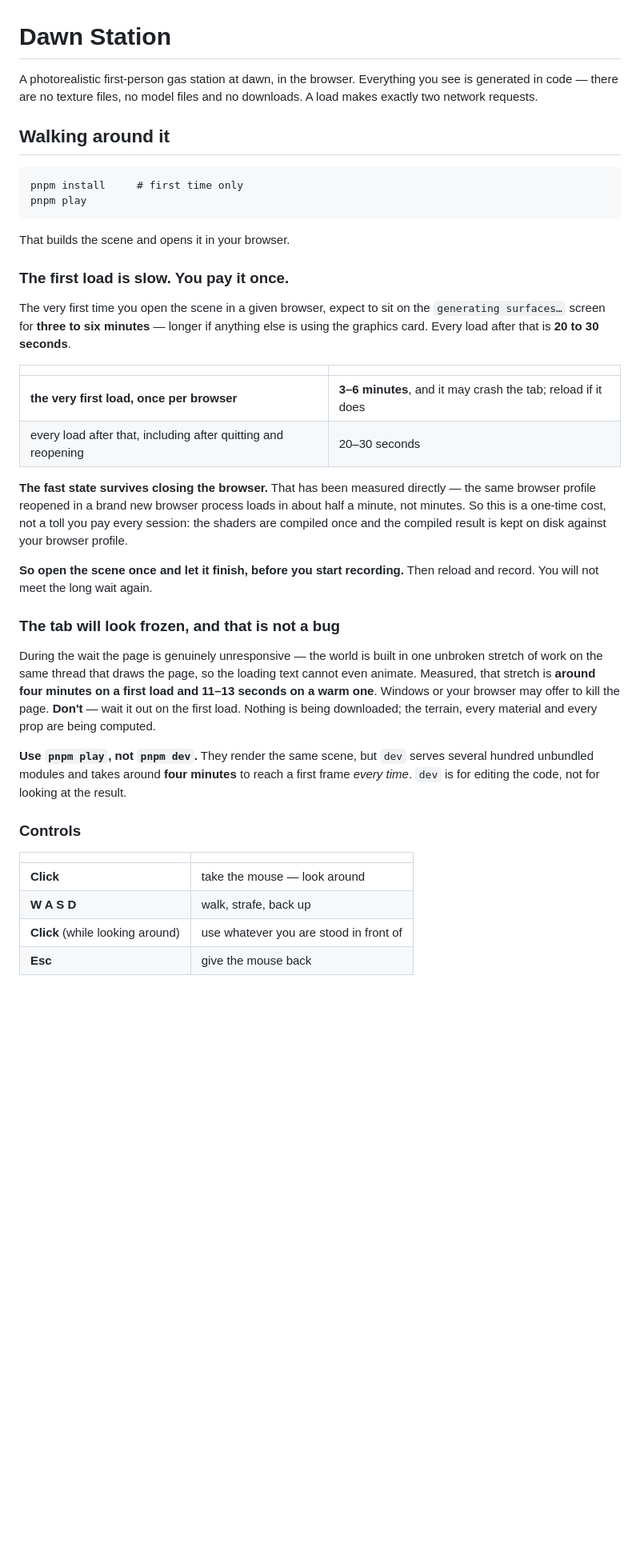
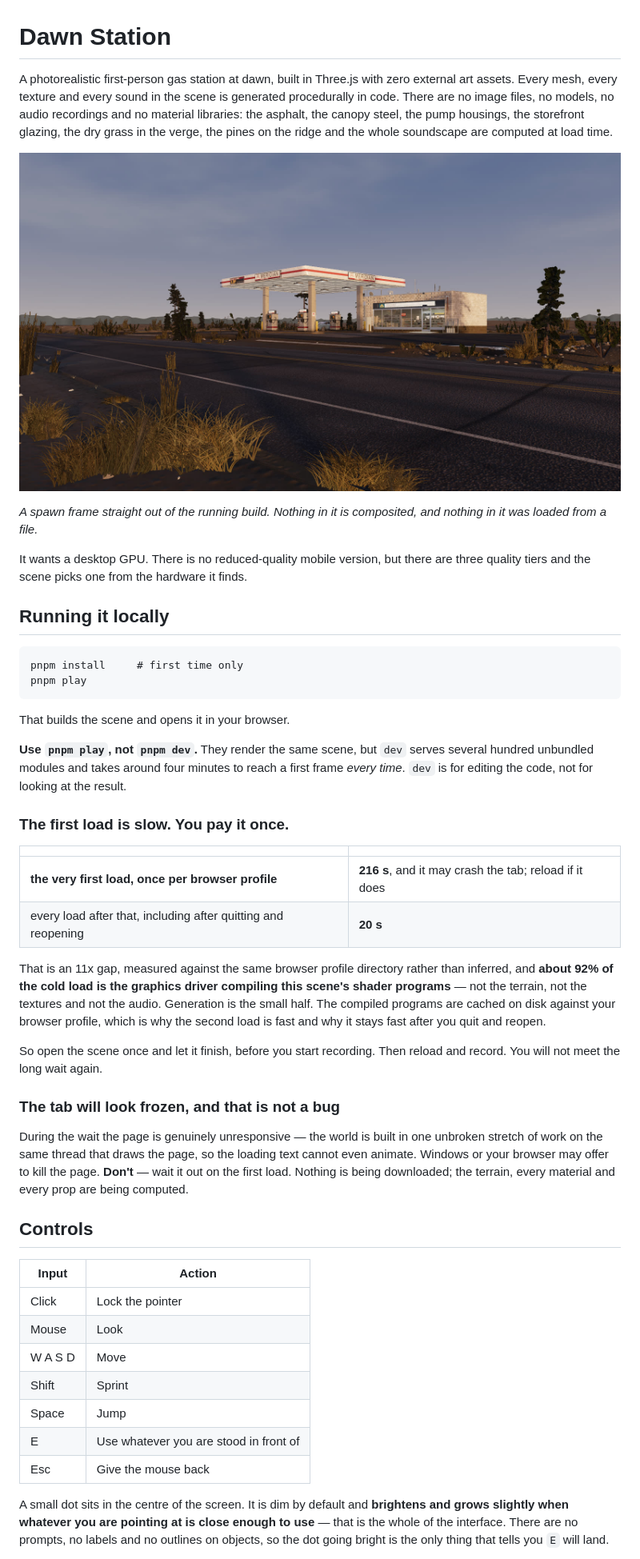
Before and after one commit to StarKnightt/gas-station-highway, a Markdown page: README.md, the part around one of its changes. Shown at 80% size. Rendered like a GitHub page; pictures changed too: docs/hero-spawn.jpg (added); blank space fills up the shorter version.

````diff
--- a/README.md
+++ b/README.md
@@ -1,10 +1,21 @@
 # Dawn Station
 
-A photorealistic first-person gas station at dawn, in the browser. Everything you
-see is generated in code — there are no texture files, no model files and no
-downloads. A load makes exactly two network requests.
+A photorealistic first-person gas station at dawn, built in Three.js with zero
+external art assets. Every mesh, every texture and every sound in the scene is
+generated procedurally in code. There are no image files, no models, no audio
+recordings and no material libraries: the asphalt, the canopy steel, the pump
+housings, the storefront glazing, the dry grass in the verge, the pines on the
+ridge and the whole soundscape are computed at load time.
 
-## Walking around it
+![The station from across the highway at dawn: the lit canopy, four pumps, the shop glazing, and the verge grass catching the low sun](docs/hero-spawn.jpg)
+
+*A spawn frame straight out of the running build. Nothing in it is composited,
+and nothing in it was loaded from a file.*
+
+It wants a desktop GPU. There is no reduced-quality mobile version, but there
+are three quality tiers and the scene picks one from the hardware it finds.
+
+## Running it locally
 
 ```
 pnpm install     # first time only
@@ -13,46 +24,50 @@ pnpm play
 
 That builds the scene and opens it in your browser.
 
+**Use `pnpm play`, not `pnpm dev`.** They render the same scene, but `dev` serves
+several hundred unbundled modules and takes around four minutes to reach a first
+frame *every time*. `dev` is for editing the code, not for looking at the result.
+
 ### The first load is slow. You pay it once.
 
-The very first time you open the scene in a given browser, expect to sit on the
-`generating surfaces…` screen for **three to six minutes** — longer if anything
-else is using the graphics card. Every load after that is **20 to 30 seconds**.
+|  |  |
+| --- | --- |
+| **the very first load, once per browser profile** | **216 s**, and it may crash the tab; reload if it does |
+| every load after that, including after quitting and reopening | **20 s** |
 
-| | |
-| --- | --- |
-| **the very first load, once per browser** | **3–6 minutes**, and it may crash the tab; reload if it does |
-| every load after that, including after quitting and reopening | 20–30 seconds |
+That is an 11x gap, measured against the same browser profile directory rather
+than inferred, and **about 92% of the cold load is the graphics driver compiling
+this scene's shader programs** — not the terrain, not the textures and not the
+audio. Generation is the small half. The compiled programs are cached on disk
+against your browser profile, which is why the second load is fast and why it
+stays fast after you quit and reopen.
 
-**The fast state survives closing the browser.** That has been measured directly —
-the same browser profile reopened in a brand new browser process loads in about
-half a minute, not minutes. So this is a one-time cost, not a toll you pay every
-session: the shaders are compiled once and the compiled result is kept on disk
-against your browser profile.
-
-**So open the scene once and let it finish, before you start recording.** Then
+So open the scene once and let it finish, before you start recording. Then
 reload and record. You will not meet the long wait again.
 
 ### The tab will look frozen, and that is not a bug
 
 During the wait the page is genuinely unresponsive — the world is built in one
 unbroken stretch of work on the same thread that draws the page, so the loading
-text cannot even animate. Measured, that stretch is **around four minutes on a
-first load and 11–13 seconds on a warm one**. Windows or your browser may offer to
-kill the page. **Don't** — wait it out on the first load. Nothing is being
-downloaded; the terrain, every material and every prop are being computed.
+text cannot even animate. Windows or your browser may offer to kill the page.
+**Don't** — wait it out on the first load. Nothing is being downloaded; the
+terrain, every material and every prop are being computed.
 
-**Use `pnpm play`, not `pnpm dev`.** They render the same scene, but `dev` serves
-several hundred unbundled modules and takes around **four minutes** to reach a
-first frame *every time*. `dev` is for editing the code, not for looking at the
-result.
+## Controls
 
-### Controls
+| Input | Action |
+|---|---|
+| Click | Lock the pointer |
+| Mouse | Look |
+| W A S D | Move |
+| Shift | Sprint |
+| Space | Jump |
+| E | Use whatever you are stood in front of |
+| Esc | Give the mouse back |
 
-| | |
-| --- | --- |
-| **Click** | take the mouse — look around |
-| **W A S D** | walk, strafe, back up |
-| **Click** (while looking around) | use whatever you are stood in front of |
-| **Esc** | give the mouse back |
+A small dot sits in the centre of the screen. It is dim by default and
+**brightens and grows slightly when whatever you are pointing at is close enough
+to use** — that is the whole of the interface. There are no prompts, no labels
+and no outlines on objects, so the dot going bright is the only thing that tells
+you `E` will land.
 
````
Also changed, not shown: other parts of README.md (+51 -24 lines), 2 other files.
